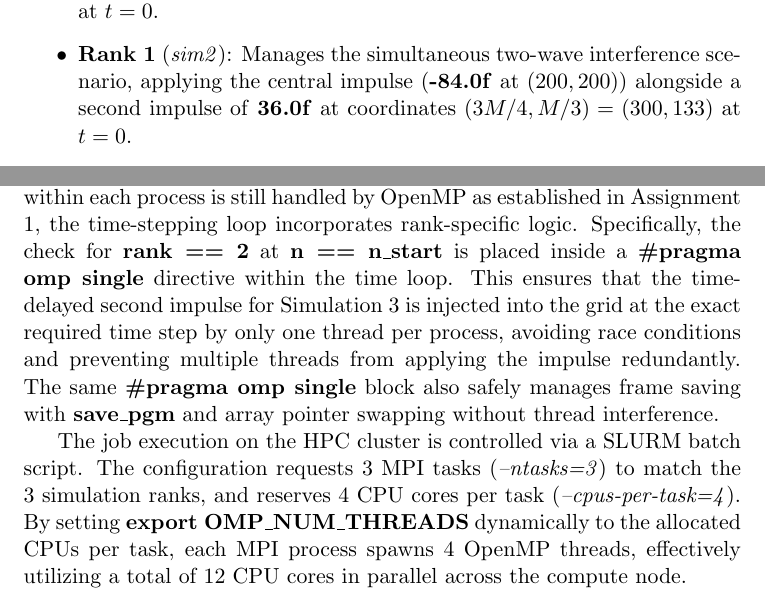
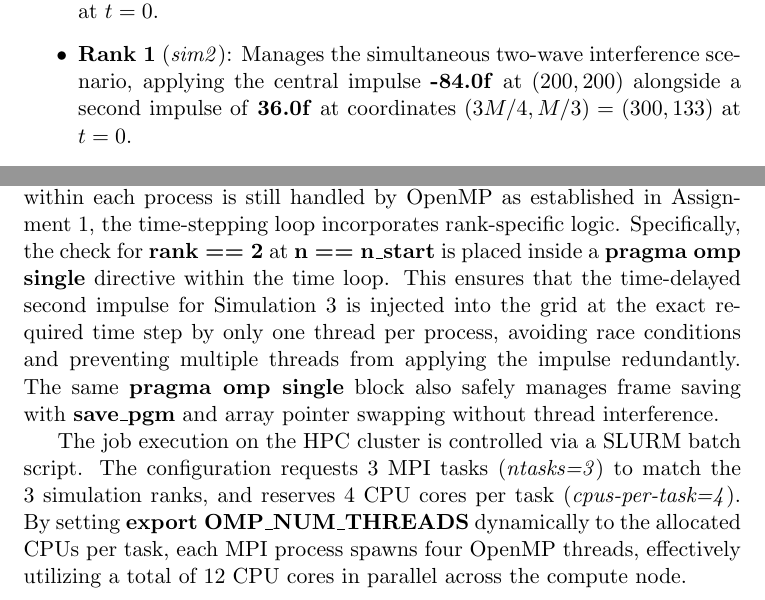
Before and after one commit to TucanoCode04/HPC_Exam_Project_01, a LaTeX document (report/report.tex, which reads Giro_part/Esercizio_2/sezione_giro_2.tex): two parts of page 2 of 3, joined at a grey line, cut so that both start at the same text. Compiled offline with pdfLaTeX.

```diff
--- a/Giro_part/Esercizio_2/sezione_giro_2.tex
+++ b/Giro_part/Esercizio_2/sezione_giro_2.tex
@@ -13,12 +13,12 @@
 
 \begin{itemize}
     \item \textbf{Rank 0} (\textit{sim1}): Handles the baseline single-wave simulation initiated by a central impulse of \textbf{-84.0f} at coordinates $(M/2, M/2) = (200, 200)$ at $t = 0$.
-    \item \textbf{Rank 1} (\textit{sim2}): Manages the simultaneous two-wave interference scenario, applying the central impulse (\textbf{-84.0f} at $(200, 200)$) alongside a second impulse of \textbf{36.0f} at coordinates $(3M/4, M/3) = (300, 133)$ at $t = 0$.
-    \item \textbf{Rank 2} (\textit{sim3}): Manages the time-delayed scenario, applying the central impulse (\textbf{-84.0f} at $(200, 200)$) at $t = 0$ and scheduling a second impulse of \textbf{60.0f} at coordinates $(3M/4, 2M/3) = (300, 266)$ to be injected later at time step $n_{\mathrm{start}} = N / 7$ .
+    \item \textbf{Rank 1} (\textit{sim2}): Manages the simultaneous two-wave interference scenario, applying the central impulse \textbf{-84.0f} at $(200, 200)$ alongside a second impulse of \textbf{36.0f} at coordinates $(3M/4, M/3) = (300, 133)$ at $t = 0$.
+    \item \textbf{Rank 2} (\textit{sim3}): Manages the time-delayed scenario, applying the central impulse \textbf{-84.0f} at $(200, 200)$ at $t = 0$ and scheduling a second impulse of \textbf{60.0f} at coordinates $(3M/4, 2M/3) = (300, 266)$ to be injected later at time step $n_{\mathrm{start}} = N / 7$ .
 \end{itemize}
 
-Each MPI process independently allocates memory using \textbf{malloc} for its local grid arrays (\textbf{u\_prev}, \textbf{u\_curr}, and \textbf{u\_next}). While data parallelism within each process is still handled by OpenMP as established in Assignment 1, the time-stepping loop incorporates rank-specific logic. Specifically, the check for \textbf{rank == 2} at \textbf{n == n\_start} is placed inside a \textbf{\#pragma omp single} directive within the time loop. This ensures that the time-delayed second impulse for Simulation 3 is injected into the grid at the exact required time step by only one thread per process, avoiding race conditions and preventing multiple threads from applying the impulse redundantly. The same \textbf{\#pragma omp single} block also safely manages frame saving with \textbf{save\_pgm} and array pointer swapping without thread interference.
+Each MPI process independently allocates memory using \textbf{malloc} for its local grid arrays (\textbf{u\_prev}, \textbf{u\_curr}, and \textbf{u\_next}). While data parallelism within each process is still handled by OpenMP as established in Assignment 1, the time-stepping loop incorporates rank-specific logic. Specifically, the check for \textbf{rank == 2} at \textbf{n == n\_start} is placed inside a \textbf{pragma omp single} directive within the time loop. This ensures that the time-delayed second impulse for Simulation 3 is injected into the grid at the exact required time step by only one thread per process, avoiding race conditions and preventing multiple threads from applying the impulse redundantly. The same \textbf{pragma omp single} block also safely manages frame saving with \textbf{save\_pgm} and array pointer swapping without thread interference.
 
-The job execution on the HPC cluster is controlled via a SLURM batch script. The configuration requests 3 MPI tasks (\textit{--ntasks=3}) to match the 3 simulation ranks, and reserves 4 CPU cores per task (\textit{--cpus-per-task=4}). By setting \textbf{export OMP\_NUM\_THREADS} dynamically to the allocated CPUs per task, each MPI process spawns 4 OpenMP threads, effectively utilizing a total of 12 CPU cores in parallel across the compute node.
+The job execution on the HPC cluster is controlled via a SLURM batch script. The configuration requests 3 MPI tasks (\textit{ntasks=3}) to match the 3 simulation ranks, and reserves 4 CPU cores per task (\textit{cpus-per-task=4}). By setting \textbf{export OMP\_NUM\_THREADS} dynamically to the allocated CPUs per task, each MPI process spawns four OpenMP threads, effectively utilizing a total of 12 CPU cores in parallel across the compute node.
 
 \subsection{Test and optimizaion}
```
Also changed, not shown: report/report.pdf, 3 other files.
